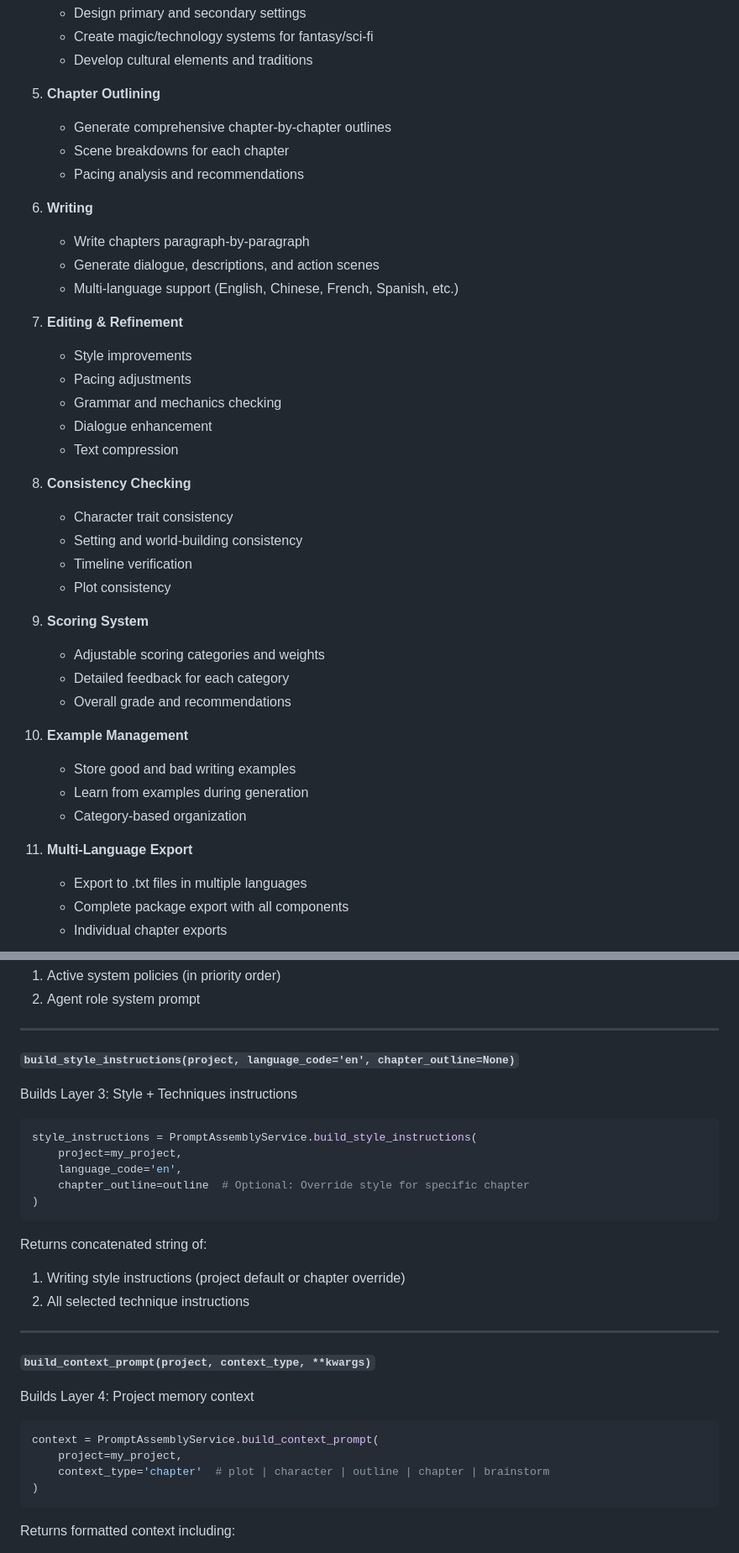
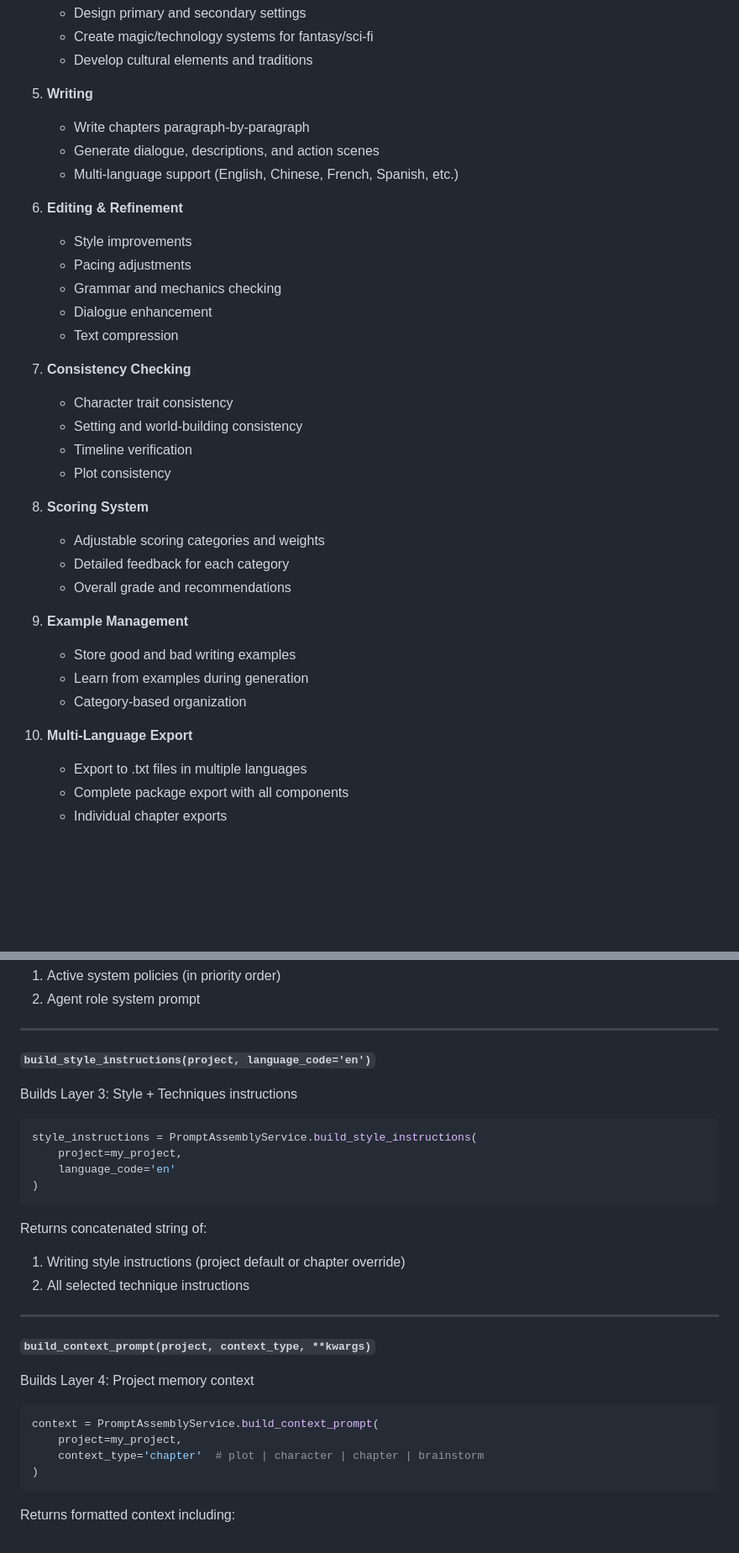
Before and after one commit to tnndbtc/agent, a Markdown page: README.md, 2 parts joined by grey strips. Shown at 84% size. Drawn GitHub-style; blank space fills up the shorter version.

````diff
--- a/README.md
+++ b/README.md
@@ -54,40 +54,35 @@ An AI-powered novel writing assistant that helps authors create complete novels
    - Create magic/technology systems for fantasy/sci-fi
    - Develop cultural elements and traditions
 
-5. **Chapter Outlining**
-   - Generate comprehensive chapter-by-chapter outlines
-   - Scene breakdowns for each chapter
-   - Pacing analysis and recommendations
-
-6. **Writing**
+5. **Writing**
    - Write chapters paragraph-by-paragraph
    - Generate dialogue, descriptions, and action scenes
    - Multi-language support (English, Chinese, French, Spanish, etc.)
 
-7. **Editing & Refinement**
+6. **Editing & Refinement**
    - Style improvements
    - Pacing adjustments
    - Grammar and mechanics checking
    - Dialogue enhancement
    - Text compression
 
-8. **Consistency Checking**
+7. **Consistency Checking**
    - Character trait consistency
    - Setting and world-building consistency
    - Timeline verification
    - Plot consistency
 
-9. **Scoring System**
+8. **Scoring System**
    - Adjustable scoring categories and weights
    - Detailed feedback for each category
    - Overall grade and recommendations
 
-10. **Example Management**
+9. **Example Management**
     - Store good and bad writing examples
     - Learn from examples during generation
     - Category-based organization
 
-11. **Multi-Language Export**
+10. **Multi-Language Export**
     - Export to .txt files in multiple languages
     - Complete package export with all components
     - Individual chapter exports
@@ -1408,15 +1391,14 @@ Returns concatenated string of:
 
 ---
 
-**`build_style_instructions(project, language_code='en', chapter_outline=None)`**
+**`build_style_instructions(project, language_code='en')`**
 
 Builds Layer 3: Style + Techniques instructions
 
 ```python
 style_instructions = PromptAssemblyService.build_style_instructions(
     project=my_project,
-    language_code='en',
-    chapter_outline=outline  # Optional: Override style for specific chapter
+    language_code='en'
 )
 ```
 
@@ -1433,7 +1415,7 @@ Builds Layer 4: Project memory context
 ```python
 context = PromptAssemblyService.build_context_prompt(
     project=my_project,
-    context_type='chapter'  # plot | character | outline | chapter | brainstorm
+    context_type='chapter'  # plot | character | chapter | brainstorm
 )
 ```
 
````
Also changed, not shown: other parts of README.md (+24 -42 lines).
